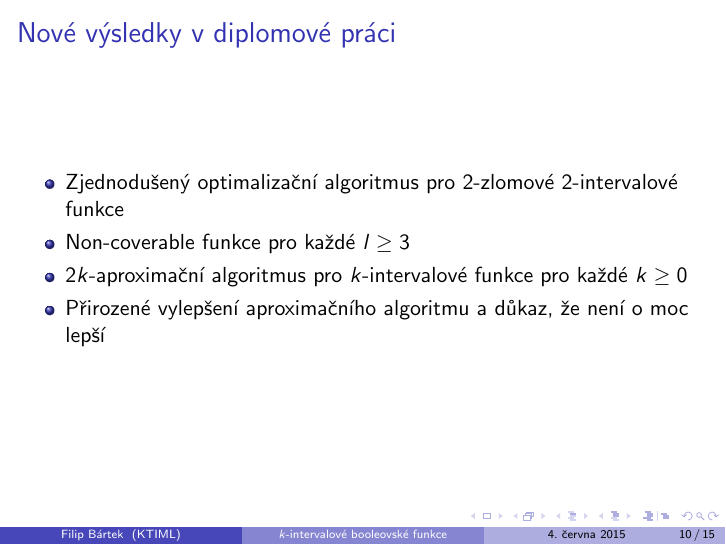
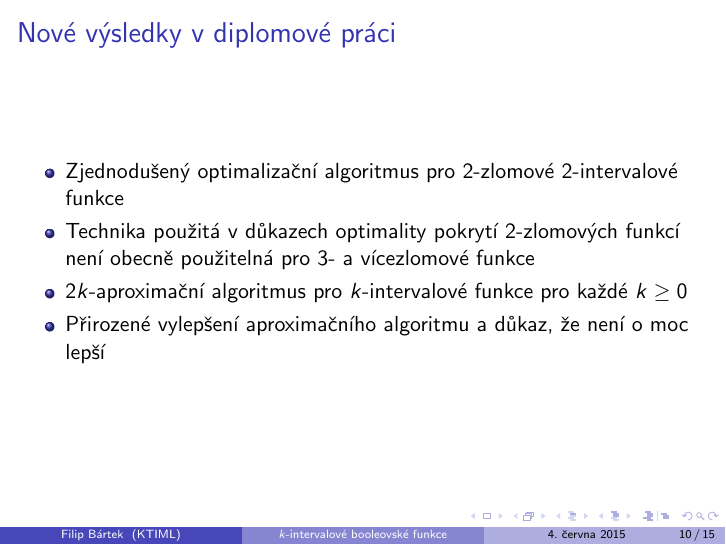
Before and after one commit to filipbartek/ibf, LaTeX slides (defense.tex): page 10 of 21. Compiled offline with pdfLaTeX.

Commit message:
Rephrase non-coverability result first mention

```diff
--- a/defense.tex
+++ b/defense.tex
@@ -281,7 +281,7 @@ které nejsou coverable
 \begin{frame}{Nové výsledky v~diplomové práci}
 \begin{itemize}
 \item Zjednodušený optimalizační algoritmus pro $2$-zlomové $2$-intervalové funkce
-\item Non-coverable funkce pro každé $l \geq 3$
+\item Technika použitá v~důkazech optimality pokrytí $2$-zlomových funkcí není obecně použitelná pro $3$- a vícezlomové funkce
 \item $2k$-aproximační algoritmus pro $k$-intervalové funkce pro každé $k \geq 0$
 \item Přirozené vylepšení aproximačního algoritmu a důkaz, že není o moc lepší
 \end{itemize}
```
